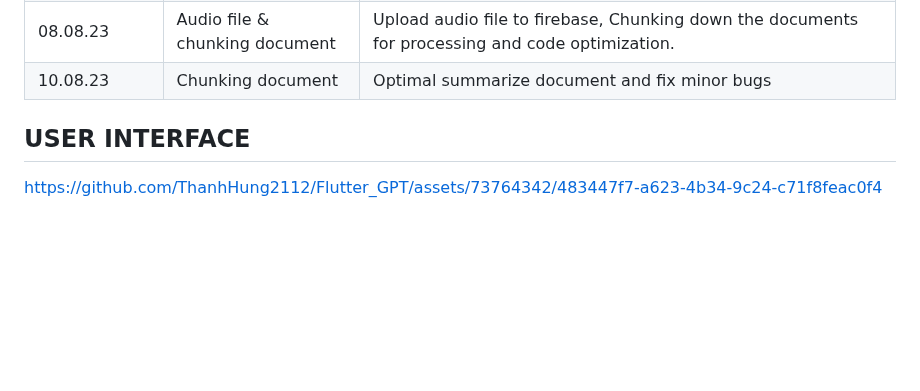
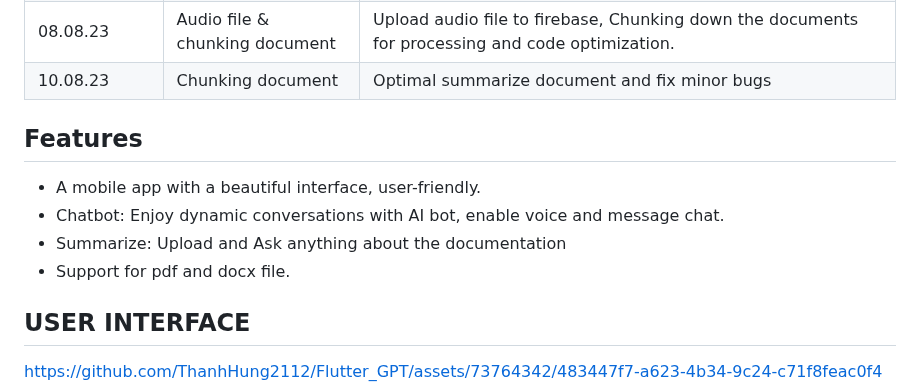
Before and after one commit to ThanhHung2112/Flutter_GPT, a Markdown page: README.md, the part around the change. Rendered like a GitHub page; blank space fills up the shorter version.

```diff
--- a/README.md
+++ b/README.md
@@ -26,6 +26,13 @@ Feel free to explore the code and use it as a reference for your own projects an
 | 02.08.23       | Text to speech & Chat Memory | Allow users to listen to bot responses. Add chat memory feature. |
 | 08.08.23       | Audio file & chunking document |Upload audio file to firebase, Chunking down the documents for processing and code optimization.|
 | 10.08.23 | Chunking document | Optimal summarize document and fix minor bugs |
+
+## Features
+
+- A mobile app with a beautiful interface, user-friendly.
+- Chatbot: Enjoy dynamic conversations with AI bot, enable voice and message chat.
+- Summarize: Upload and Ask anything about the documentation
+- Support for pdf and docx file.
 
 ## USER INTERFACE
 
```
